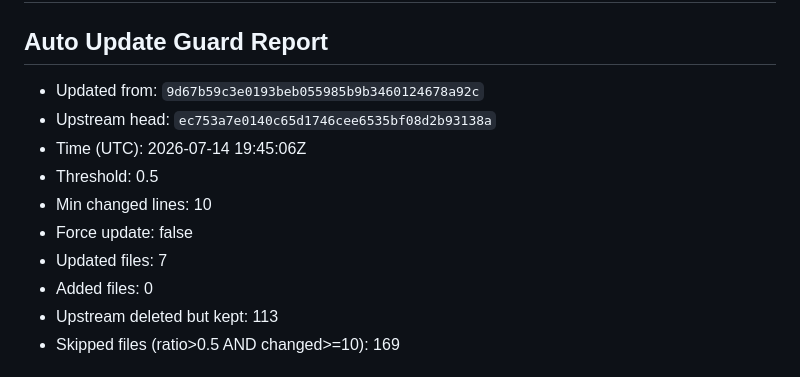
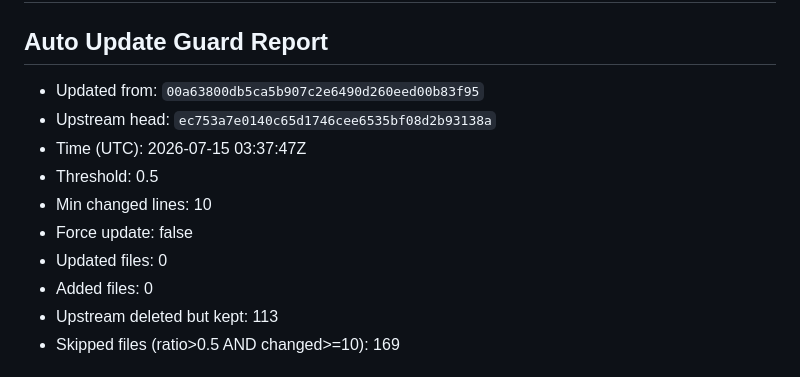
Before and after one commit to Shouyupedia/ruleset_mirror, a Markdown page: README.md, the part around the change. GitHub-like rendering.

Commit message:
sync: upstream ec753a7 (skipped 169)

```diff
--- a/README.md
+++ b/README.md
@@ -3,13 +3,13 @@
 <!-- BEGIN_GUARD_REPORT -->
 ## Auto Update Guard Report
 
-- Updated from: `9d67b59c3e0193beb055985b9b3460124678a92c`
+- Updated from: `00a63800db5ca5b907c2e6490d260eed00b83f95`
 - Upstream head: `ec753a7e0140c65d1746cee6535bf08d2b93138a`
-- Time (UTC): 2026-07-14 19:45:06Z
+- Time (UTC): 2026-07-15 03:37:47Z
 - Threshold: 0.5
 - Min changed lines: 10
 - Force update: false
-- Updated files: 7
+- Updated files: 0
 - Added files: 0
 - Upstream deleted but kept: 113
 - Skipped files (ratio>0.5 AND changed>=10): 169
```
